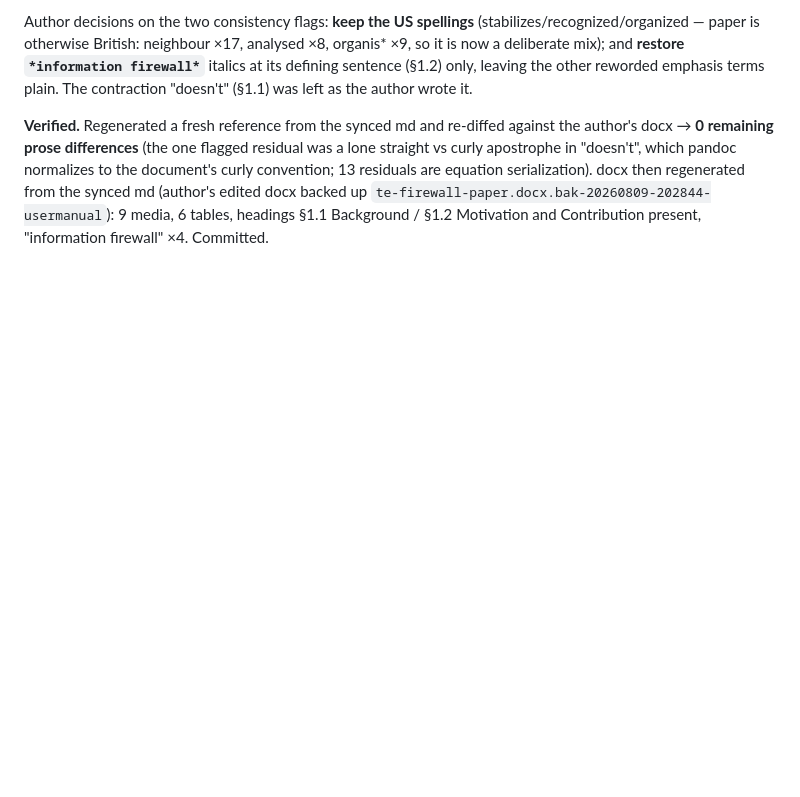
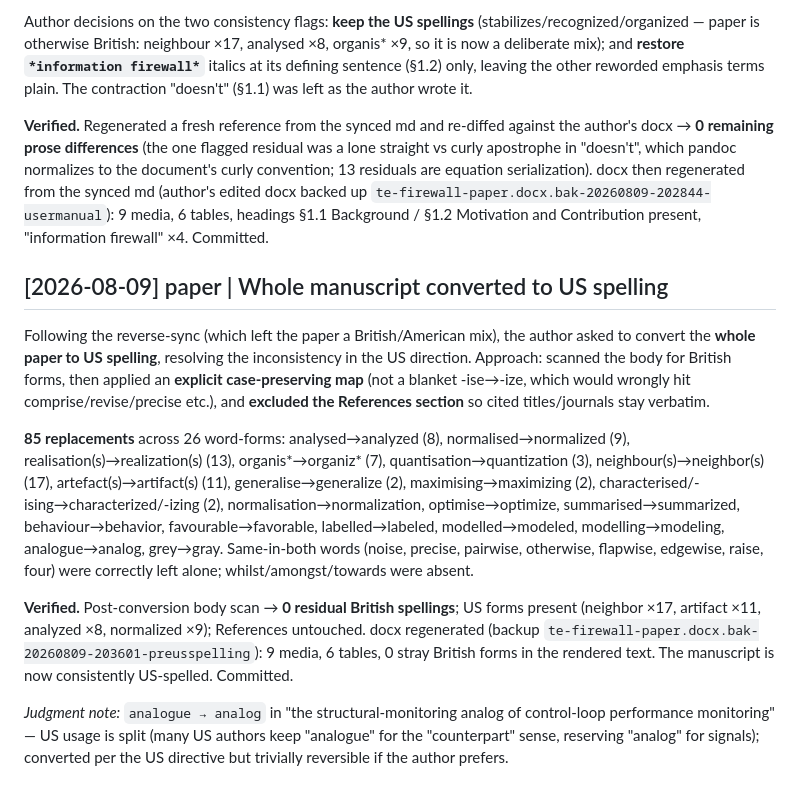
Before and after one commit to sinahdme/fowt-te-causal, a Markdown page: pages/log.md, the part around the change. Rendered like a GitHub page; blank space fills up the shorter version.

```diff
--- a/pages/log.md
+++ b/pages/log.md
@@ -1913,3 +1913,29 @@ reworded emphasis terms plain. The contraction "doesn't" (§1.1) was left as the
 serialization). docx then regenerated from the synced md (author's edited docx backed up
 `te-firewall-paper.docx.bak-20260809-202844-usermanual`): 9 media, 6 tables, headings §1.1 Background /
 §1.2 Motivation and Contribution present, "information firewall" ×4. Committed.
+
+## [2026-08-09] paper | Whole manuscript converted to US spelling
+
+Following the reverse-sync (which left the paper a British/American mix), the author asked to convert the
+**whole paper to US spelling**, resolving the inconsistency in the US direction. Approach: scanned the body
+for British forms, then applied an **explicit case-preserving map** (not a blanket -ise→-ize, which would
+wrongly hit comprise/revise/precise etc.), and **excluded the References section** so cited titles/journals
+stay verbatim.
+
+**85 replacements** across 26 word-forms: analysed→analyzed (8), normalised→normalized (9),
+realisation(s)→realization(s) (13), organis*→organiz* (7), quantisation→quantization (3),
+neighbour(s)→neighbor(s) (17), artefact(s)→artifact(s) (11), generalise→generalize (2),
+maximising→maximizing (2), characterised/-ising→characterized/-izing (2), normalisation→normalization,
+optimise→optimize, summarised→summarized, behaviour→behavior, favourable→favorable, labelled→labeled,
+modelled→modeled, modelling→modeling, analogue→analog, grey→gray. Same-in-both words (noise, precise,
+pairwise, otherwise, flapwise, edgewise, raise, four) were correctly left alone; whilst/amongst/towards
+were absent.
+
+**Verified.** Post-conversion body scan → **0 residual British spellings**; US forms present (neighbor ×17,
+artifact ×11, analyzed ×8, normalized ×9); References untouched. docx regenerated (backup
+`te-firewall-paper.docx.bak-20260809-203601-preusspelling`): 9 media, 6 tables, 0 stray British forms in
+the rendered text. The manuscript is now consistently US-spelled. Committed.
+
+*Judgment note:* `analogue → analog` in "the structural-monitoring analog of control-loop performance
+monitoring" — US usage is split (many US authors keep "analogue" for the "counterpart" sense, reserving
+"analog" for signals); converted per the US directive but trivially reversible if the author prefers.
```
Also changed, not shown: SYNTHESIS.md (+11 -0 lines), reports/te-firewall-paper-final.md (+41 -41 lines).
